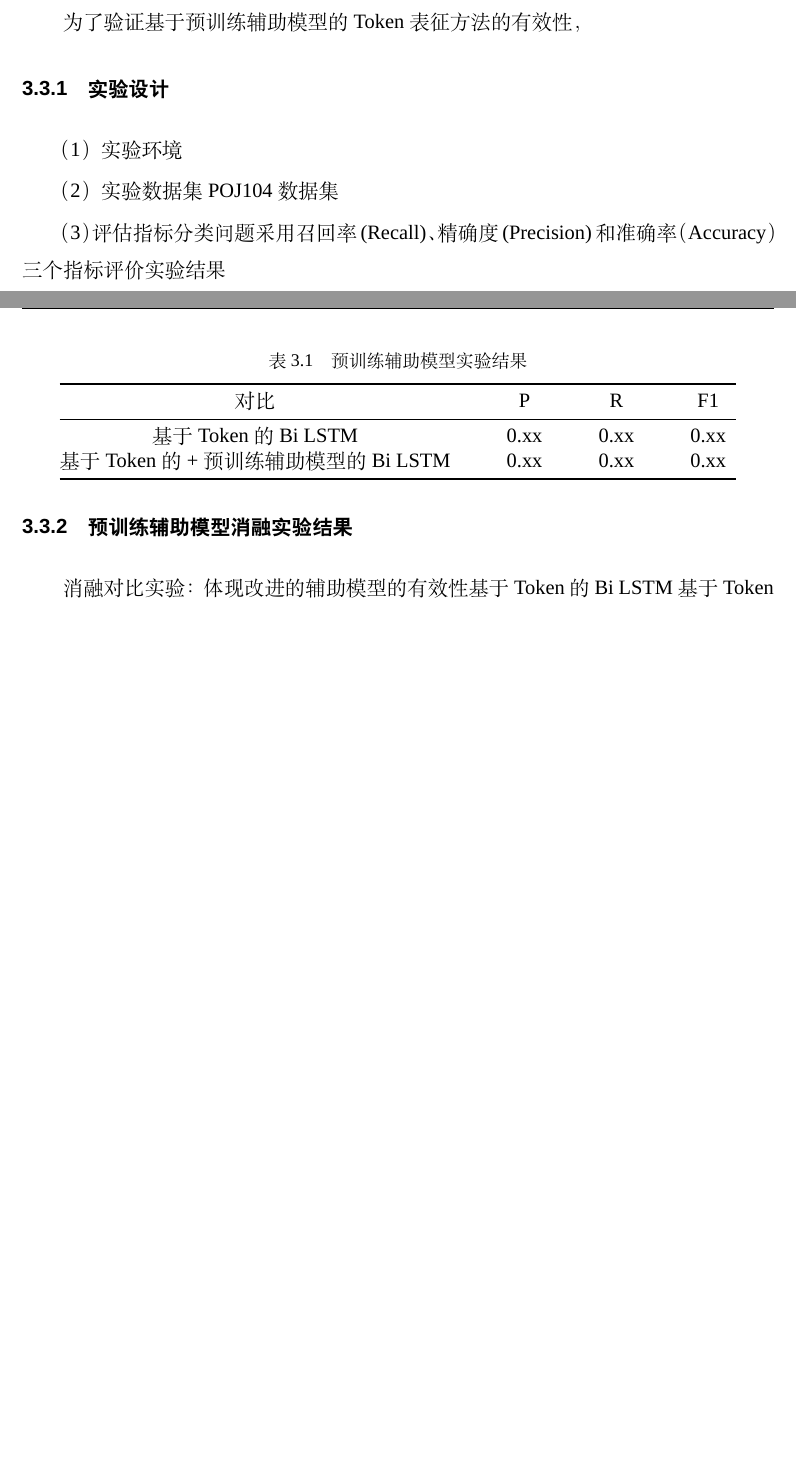
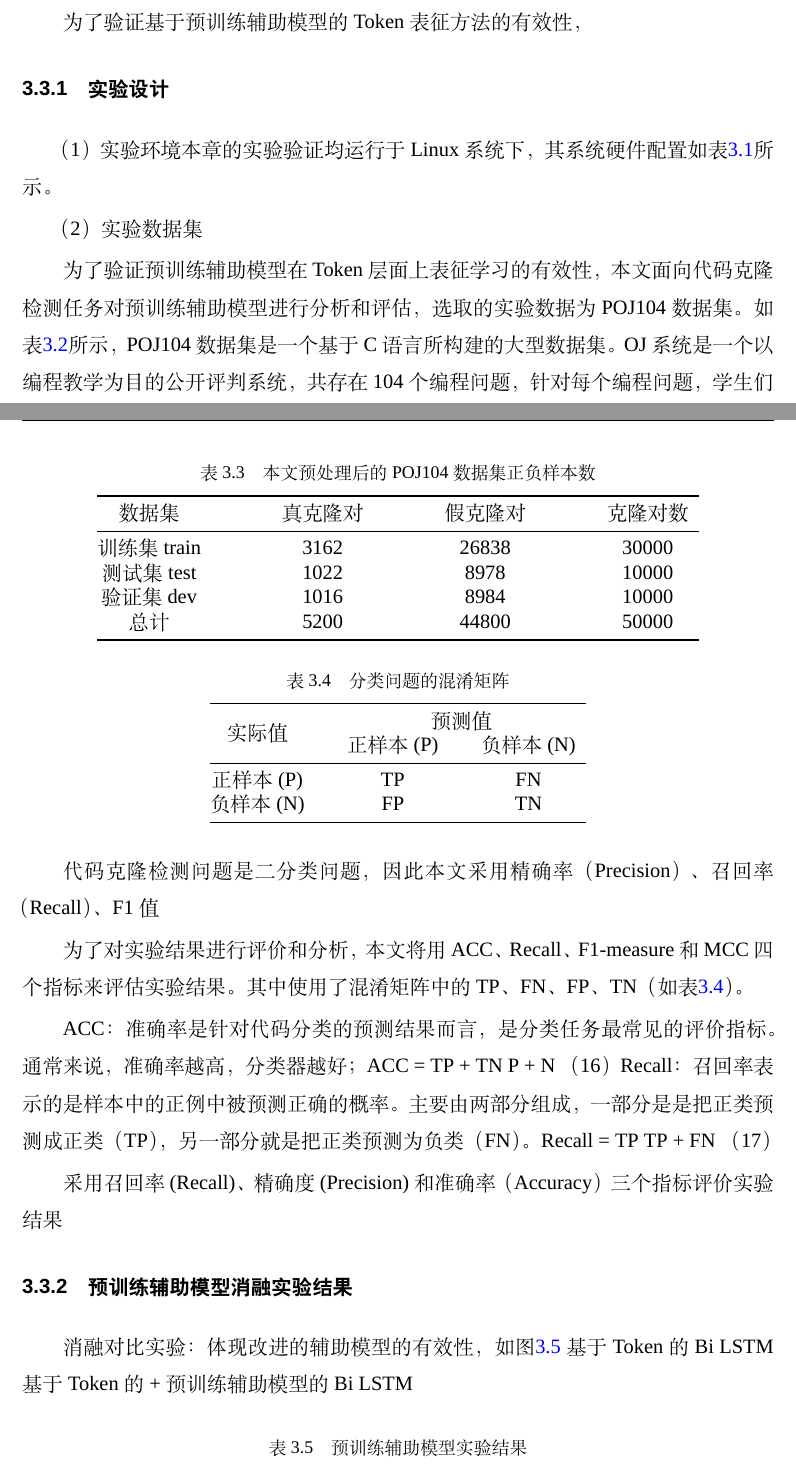
Before and after one commit to Wangdan-code/Graduation_Thesis, a LaTeX thesis (demo.tex, which reads chapters/chapter3.tex): two parts of pages 31 and 32 of 45 before the commit and two parts of pages 31 and 33 of 47 after it, joined at a grey line, cut so that both start at the same text, the shorter picture padded with empty space. Compiled offline with XeLaTeX; a missing font is replaced by an installed copy or a similar font.

Commit message:
第三章数据集

```diff
--- a/chapters/chapter3.tex
+++ b/chapters/chapter3.tex
@@ -33,3 +33,4 @@ Word2vec模型 多次迭代维护词汇表，从而减少OOV问题
 
 \subsection{实验设计}
 （1）实验环境
+本章的实验验证均运行于Linux系统下，其系统硬件配置如表\ref{tab:environment}所示。
@@ -36,3 +54,4 @@ Word2vec模型 多次迭代维护词汇表，从而减少OOV问题
 
 （2）实验数据集
-POJ104数据集
+
+为了验证预训练辅助模型在Token层面上表征学习的有效性，本文面向代码克隆检测任务对预训练辅助模型进行分析和评估，选取的实验数据为POJ104数据集。如表\ref{tab：dataset}所示，POJ104数据集是一个基于C语言所构建的大型数据集。OJ系统是一个以编程教学为目的公开评判系统，共存在104个编程问题，针对每个编程问题，学生们通过在线提交自己的代码来尝试解决，同时OJ系统将自动判断提交源代码的正确性和有效性。对于OJ系统中同一个编程问题来说，其所有正确提交的代码都为克隆代码，对于不同的编程问题所提交的代码，即为非克隆代码。POJ104数据集针对每一个编程问题，均提供500个学生提交源代码，即共有52000个样本。
@@ -39,17 +79,72 @@ POJ104数据集
+\begin{table}
+  \centering
+  \caption{本文预处理后的POJ104数据集正负样本数}
+  \label{tab:ClonePairs}
+  \begin{tabular*}{0.8\textwidth}{@{\extracolsep{\fill}}cccc}
+  \toprule
+    数据集			&真克隆对		&假克隆对		&克隆对数 \\
+  \midrule
+    训练集train			&3162	  &26838		&30000 \\
+    测试集test			&1022		&8978		  &10000 \\
+    验证集dev			  &1016		&8984		  &10000 \\
+    总计            &5200	  &44800	  &50000 \\
+  \bottomrule
+  \end{tabular*}
+\end{table}
 
 （3）评估指标
-分类问题 采用召回率(Recall)、精确度(Precision)和准确率（Accuracy）三个指标评价实验结果
+
+代码克隆检测问题是二分类问题，因此本文采用精确率（Precision）、召回率（Recall）、F1值
+
+为了对实验结果进行评价和分析，本文将用 ACC、
+Recall、F1-measure 和 MCC 四个指标来评估实验结果。
+其中使用了混淆矩阵中的TP、FN、FP、TN（如表\ref{tab:ConfusionMatrix}）。
+
+\begin{table}
+  \centering
+  \caption{分类问题的混淆矩阵}
+  \label{tab:ConfusionMatrix}
+  \begin{tabular*}{0.5\textwidth}{@{\extracolsep{\fill}}ccc}
+  \toprule
+  \multirow{2}{*}{实际值} & \multicolumn{2}{c}{预测值} \\
+  \multirow{2}{*}{} & 正样本(P) & 负样本(N) \\
+  \midrule
+    正样本(P)			&TP	  &FN		 \\
+    负样本(N)			&FP		&TN		 \\
+  \bottomrule
+  \end{tabular*}
+\end{table}
+
+
+
+ACC：准确率是针对代码分类的预测结果而言，是
+分类任务最常见的评价指标。通常来说，准确率越高，
+分类器越好；
+ACC = TP + TN
+P + N （16）
+Recall：召回率表示的是样本中的正例中被预测正
+确的概率。主要由两部分组成，一部分是是把正类预测
+成正类（TP），另一部分就是把正类预测为负类（FN）。
+Recall = TP
+TP + FN （17）
+
+
+
+
+
+采用召回率(Recall)、精确度(Precision)和准确率（Accuracy）三个指标评价实验结果
 
 \subsection{预训练辅助模型消融实验结果}
-消融对比实验：体现改进的辅助模型的有效性
+消融对比实验：体现改进的辅助模型的有效性，如图\ref{tab:category}
 基于Token的Bi LSTM
 基于Token的+预训练辅助模型的Bi LSTM
 
 
 \begin{table}
   \centering
-  \caption{预训练辅助模型实验结果} %\label{tab:category}
-  \begin{tabular*}{0.9\textwidth}{@{\extracolsep{\fill}}cccc}
+  \caption{预训练辅助模型实验结果}
+  \label{tab:category}
+  \begin{tabular*}{0.8\textwidth}{@{\extracolsep{\fill}}cccc}
   \toprule
     对比			&P		&R		&F1 \\
   \midrule
--- a/demo.tex
+++ b/demo.tex
@@ -17,6 +17,7 @@
 \usepackage{float}
 \usepackage{amsmath}
 \nocite{*}
+\usepackage{multirow}
 % \usepackage[bold-style=ISO]{unicode-math} %采用unicode-math，可以直接输入Unicode公式，当然传统的输入就行
 % \setmathfont{XITS Math}  %目前unicode-math 支持几种数学字体，具体用法可以查看帮助文档，这里采用类似times字体科学数学字体，可以取消注释对比
 
```
Also changed, not shown: demo.pdf, chapters/chapter3.tex (38 more changed lines), 14 other files.
